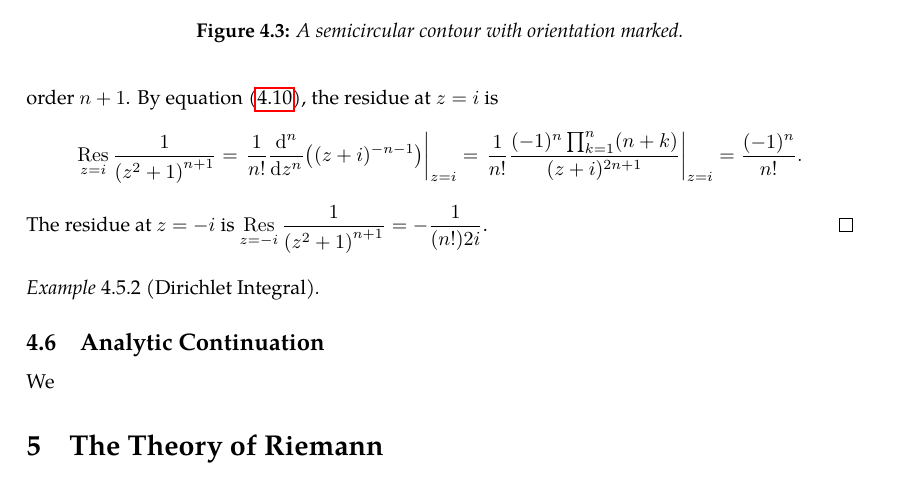
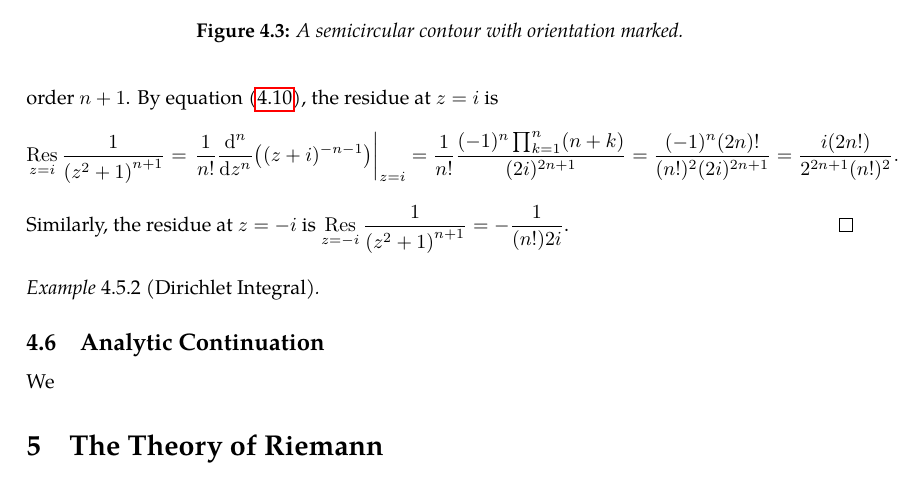
Before and after one commit to slipperking/complex-analysis-latex, a LaTeX document (main.tex): part of page 86 of 87, cut so that both start at the same text. Compiled offline with pdfLaTeX.

Commit message:
overleaf_to_git (Wed Jul  2 19:44:59 2025 -0700): update main.tex from r16896 to r16899

```diff
--- a/main.tex
+++ b/main.tex
@@ -2129,7 +2129,7 @@ The Residue Theorem is extremely important as it allows for simple evaluation of
 		\end{tikzpicture}
 		\caption{A semicircular contour with orientation marked.}
 		\label{fig:semicircularcontour}
-	\end{figure}Consider \(\gamma\) to be a closed semicircle with radius \(R\) as in \autoref{fig:semicircularcontour}. Notice that the function \(z\mapsto\frac{1}{\qty(z^2+1)^{n+1}}\) has singularities at only \(z=i\) and \(z=-i\), both of which are poles of order \(n+1\). By equation~\eqref{eq:residueatpole}, the residue at \(z=i\) is \[\residue_{z=i}\frac{1}{\qty(z^2+1)^{n+1}}=\left.\frac{1}{n!}\dv[n]{z}((z+i)^{-n-1})\right|_{z=i}=\left.\frac{1}{n!}\frac{(-1)^n\prod_{k=1}^n (n+k)}{(z+i)^{2n+1}}\right|_{z=i}=\frac{(-1)^n}{n!}.\] The residue at \(z=-i\) is \(\residue_{z=-i}\frac{1}{\qty(z^2+1)^{n+1}}=-\frac{1}{(n!)2i}\).
+	\end{figure}Consider \(\gamma\) to be a closed semicircle with radius \(R\) as in \autoref{fig:semicircularcontour}. Notice that the function \(z\mapsto\frac{1}{\qty(z^2+1)^{n+1}}\) has singularities at only \(z=i\) and \(z=-i\), both of which are poles of order \(n+1\). By equation~\eqref{eq:residueatpole}, the residue at \(z=i\) is \[\residue_{z=i}\frac{1}{\qty(z^2+1)^{n+1}}=\left.\frac{1}{n!}\dv[n]{z}((z+i)^{-n-1})\right|_{z=i}=\frac{1}{n!}\frac{(-1)^n\prod_{k=1}^n (n+k)}{(2i)^{2n+1}}\right=\frac{(-1)^n(2n)!}{(n!)^2(2i)^{2n+1}}=\frac{i(2n!)}{2^{2n+1}(n!)^2}.\] Similarly, the residue at \(z=-i\) is \(\residue_{z=-i}\frac{1}{\qty(z^2+1)^{n+1}}=-\frac{1}{(n!)2i}\).
 \end{proof}
 \begin{example}[Dirichlet Integral]
 
```
